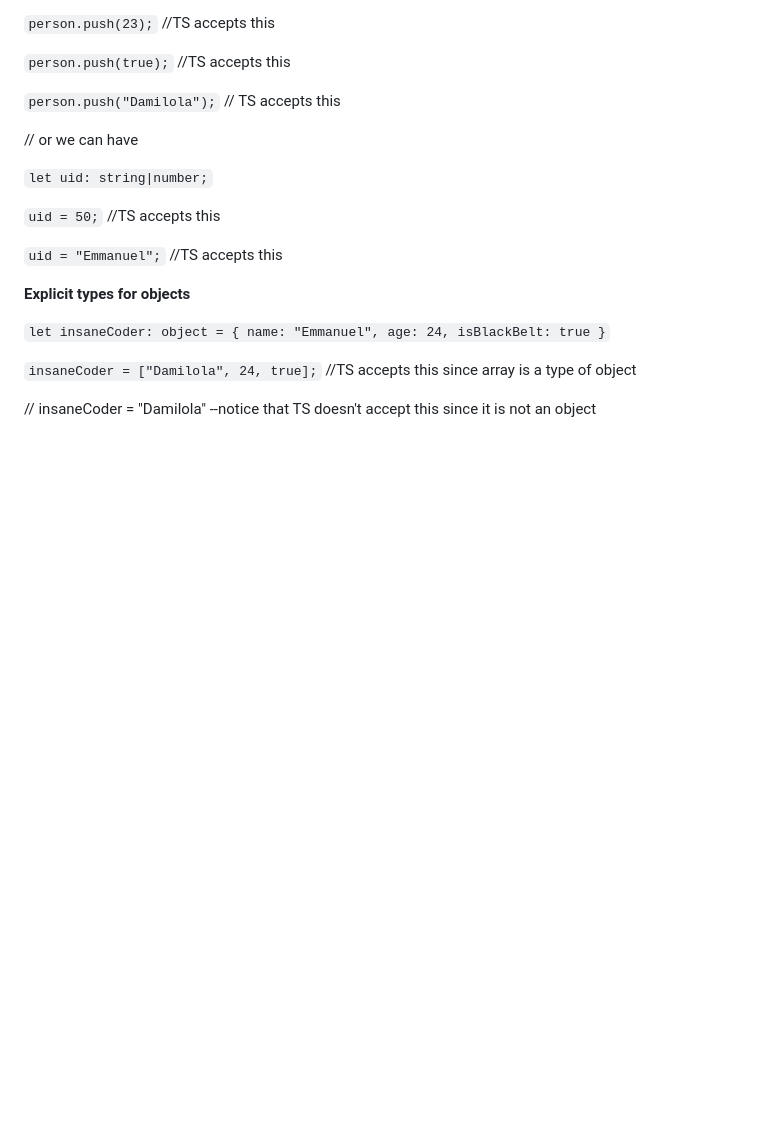
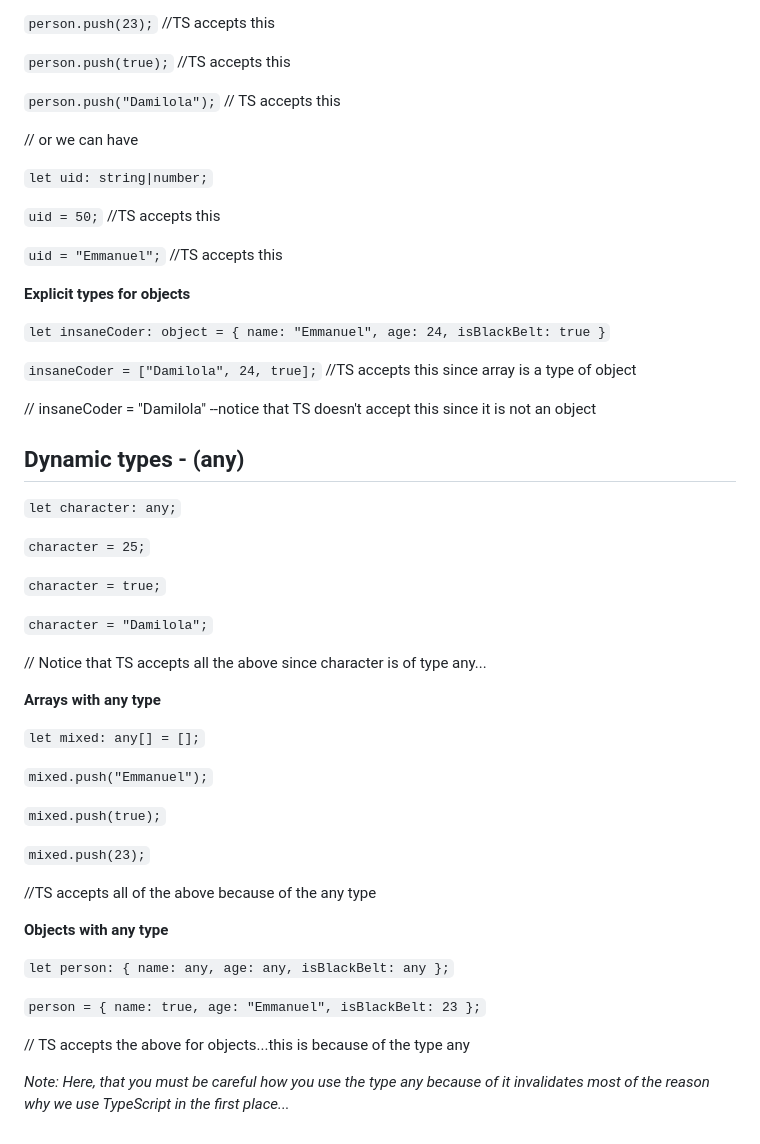
Before and after one commit to DAEM007/Finance-logger-project, a Markdown page: README.md, the part around the change. Drawn GitHub-style; blank space fills up the shorter version.

```diff
--- a/README.md
+++ b/README.md
@@ -137,3 +137,45 @@ countries.push("Alaska") //Notice you don't get an error in the browser console
 `insaneCoder = ["Damilola", 24, true];` //TS accepts this since array is a type of object
 
 // insaneCoder = "Damilola" --notice that TS doesn't accept this since it is not an object
+
+## Dynamic types - (any)
+
+`let character: any;`
+
+`character = 25;`
+
+`character = true;`
+
+`character = "Damilola";`
+
+// Notice that TS accepts all the above since character is of type any...
+
+**Arrays with any type**
+
+`let mixed: any[] = [];`
+
+`mixed.push("Emmanuel");`
+
+`mixed.push(true);`
+
+`mixed.push(23);`
+
+//TS accepts all of the above because of the any type
+
+**Objects with any type**
+
+`let person: {
+    name: any,
+    age: any,
+    isBlackBelt: any
+};`
+
+`person = {
+    name: true,
+    age: "Emmanuel",
+    isBlackBelt: 23
+};`
+
+// TS accepts the above for objects...this is because of the type any
+
+*Note: Here, that you must be careful how you use the type any because of it invalidates most of the reason why we use TypeScript in the first place...*
```
